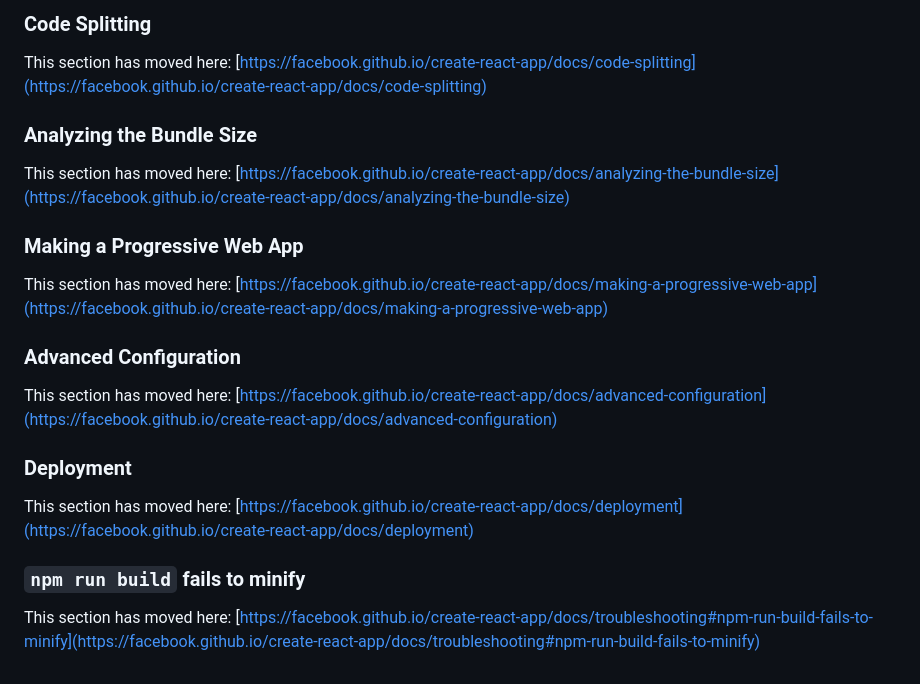
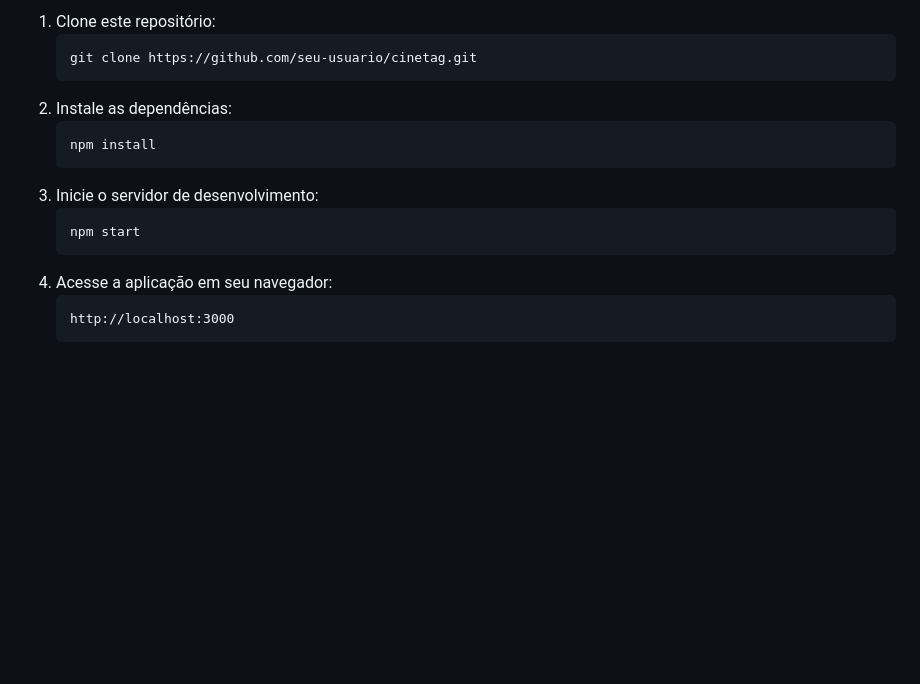
Before and after one commit to gabriela-albuquerque/cinetag-praticando-react-com-js, a Markdown page: README.md, the part around the change printed below. Drawn GitHub-style; blank space fills up the shorter version.

````diff
--- a/README.md
+++ b/README.md
@@ -47,24 +62,17 @@ To learn React, check out the [React documentation](https://reactjs.org/).
 
-### Code Splitting
-
-This section has moved here: [https://facebook.github.io/create-react-app/docs/code-splitting](https://facebook.github.io/create-react-app/docs/code-splitting)
-
-### Analyzing the Bundle Size
-
-This section has moved here: [https://facebook.github.io/create-react-app/docs/analyzing-the-bundle-size](https://facebook.github.io/create-react-app/docs/analyzing-the-bundle-size)
-
-### Making a Progressive Web App
-
-This section has moved here: [https://facebook.github.io/create-react-app/docs/making-a-progressive-web-app](https://facebook.github.io/create-react-app/docs/making-a-progressive-web-app)
-
-### Advanced Configuration
-
-This section has moved here: [https://facebook.github.io/create-react-app/docs/advanced-configuration](https://facebook.github.io/create-react-app/docs/advanced-configuration)
-
-### Deployment
-
-This section has moved here: [https://facebook.github.io/create-react-app/docs/deployment](https://facebook.github.io/create-react-app/docs/deployment)
-
-### `npm run build` fails to minify
-
-This section has moved here: [https://facebook.github.io/create-react-app/docs/troubleshooting#npm-run-build-fails-to-minify](https://facebook.github.io/create-react-app/docs/troubleshooting#npm-run-build-fails-to-minify)
+1. Clone este repositório:
+   ```bash
+   git clone https://github.com/seu-usuario/cinetag.git
+   ```
+2. Instale as dependências:
+   ```bash
+   npm install
+   ```
+3. Inicie o servidor de desenvolvimento:
+   ```bash
+   npm start
+   ```
+4. Acesse a aplicação em seu navegador:
+   ```
+   http://localhost:3000
+   ```
````
Also changed, not shown: other parts of README.md (+41 -26 lines).
